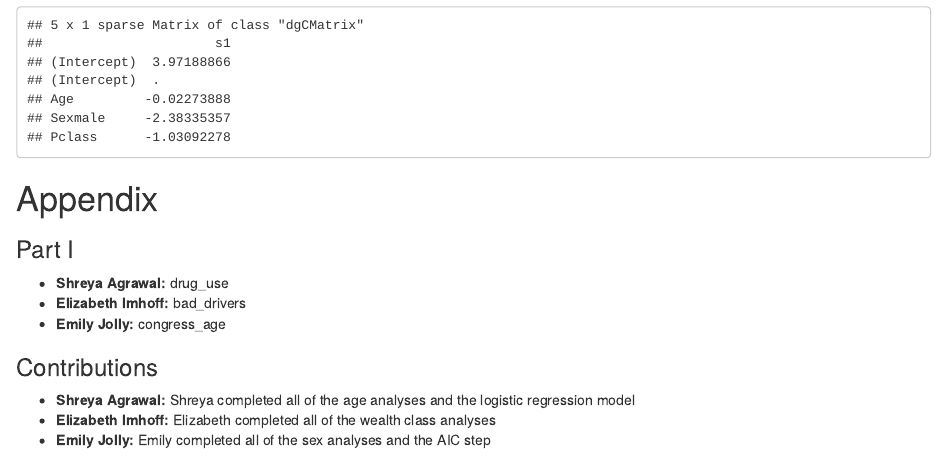
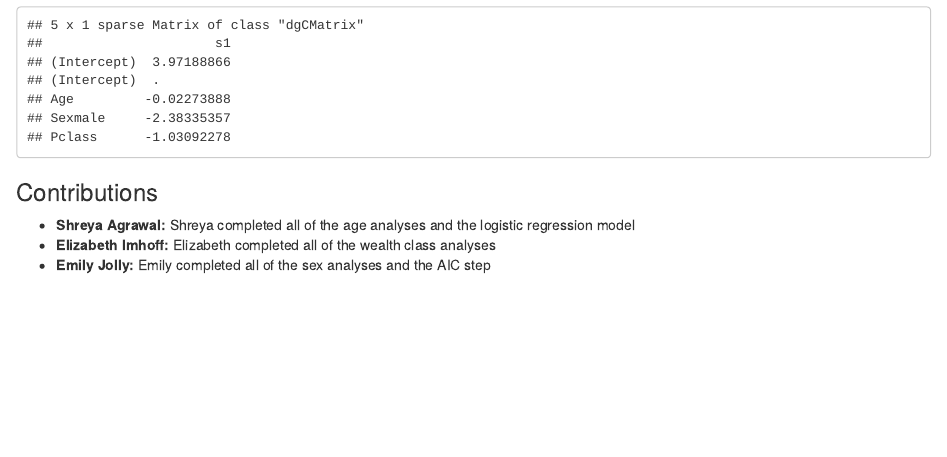
Before and after one commit to Shreya0560/Principles-of-Data-Science-RStudio-, an R Markdown document (TitanicProject/Final Project Part 2 (2).Rmd): the page in a window 1100 px wide, from 16290 px down. Rendered offline with R 4.5, knitr and Pandoc, with nearby package versions; code that draws random numbers runs with fixed seeds of ours; some code elsewhere in the file could not run offline.

Commit message:
Update Final Project Part 2 (2).Rmd

````diff
--- a/TitanicProject/Final Project Part 2 (2).Rmd
+++ b/TitanicProject/Final Project Part 2 (2).Rmd
@@ -374,13 +374,6 @@ This Logistic Regression Model uses the lambda with the minimum error. We can co
 coef(cv.fit,s="lambda.min")
 ```
 
-# Appendix
-### Part I
-- **Shreya Agrawal:** drug_use
-- **Elizabeth Imhoff:** bad_drivers
-- **Emily Jolly:** congress_age
-
-
 ### Contributions
 - **Shreya Agrawal:** Shreya completed all of the age analyses and the logistic regression model
 - **Elizabeth Imhoff:** Elizabeth completed all of the wealth class analyses
````
